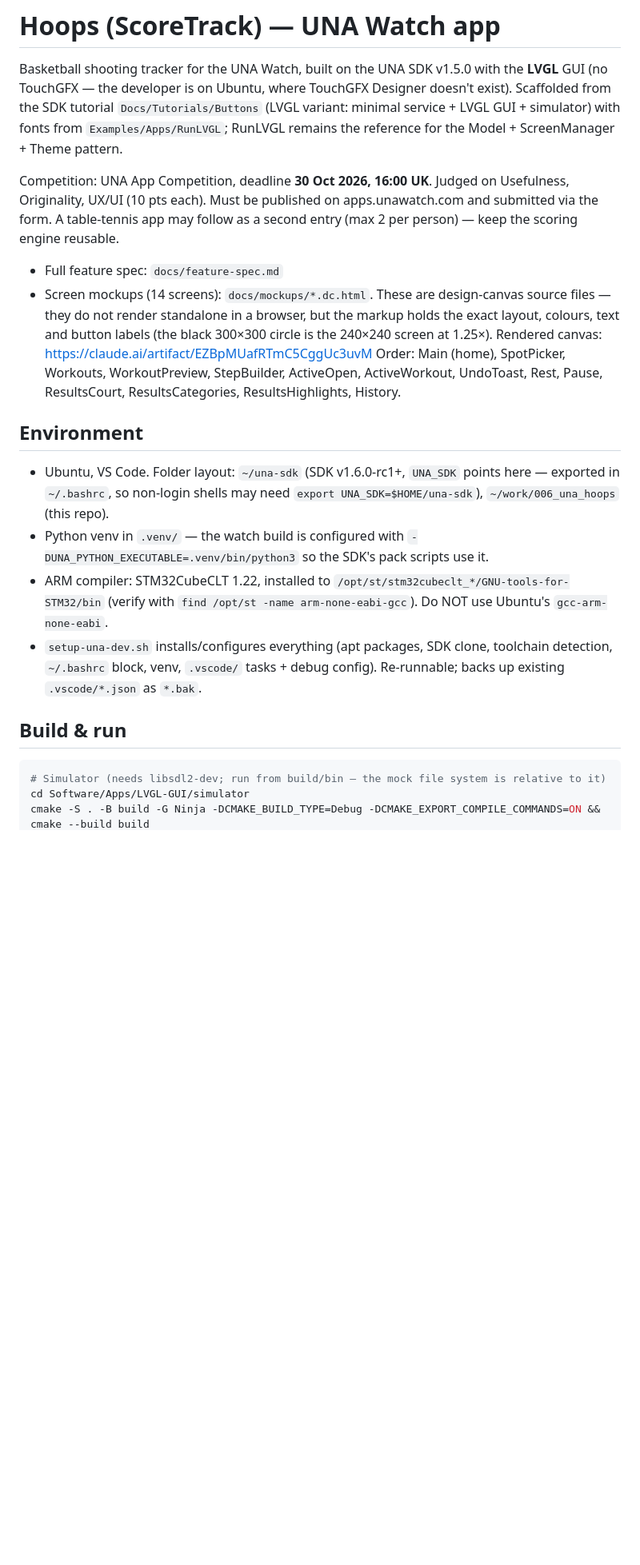
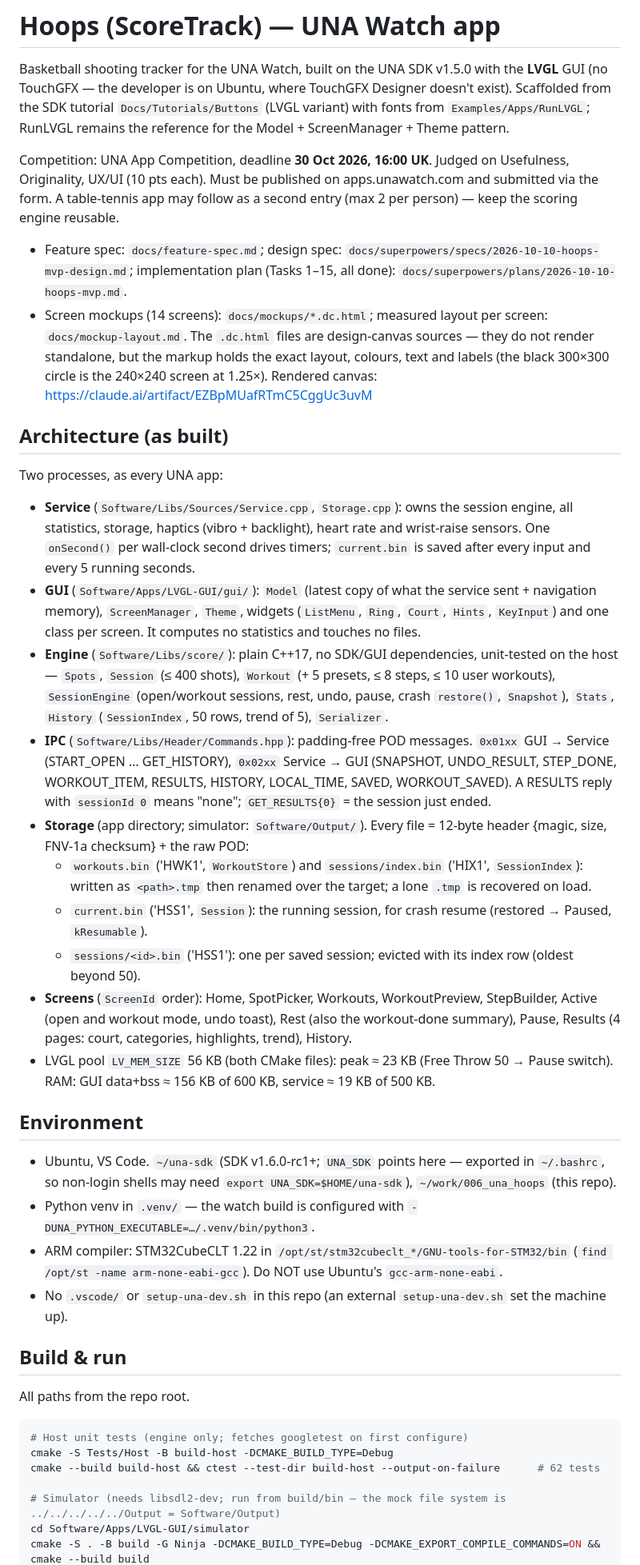
Before and after one commit to the-Hull/hoops, a Markdown page: CLAUDE.md, the part around one of its changes. Shown at 80% size. GitHub-like rendering; blank space fills up the shorter version.

````diff
--- a/CLAUDE.md
+++ b/CLAUDE.md
@@ -2,37 +2,69 @@
 
 Basketball shooting tracker for the UNA Watch, built on the UNA SDK v1.5.0 with the
 **LVGL** GUI (no TouchGFX — the developer is on Ubuntu, where TouchGFX Designer
-doesn't exist). Scaffolded from the SDK tutorial `Docs/Tutorials/Buttons` (LVGL variant: minimal
-service + LVGL GUI + simulator) with fonts from `Examples/Apps/RunLVGL`; RunLVGL remains the reference for the
-Model + ScreenManager + Theme pattern.
+doesn't exist). Scaffolded from the SDK tutorial `Docs/Tutorials/Buttons` (LVGL variant) with fonts from
+`Examples/Apps/RunLVGL`; RunLVGL remains the reference for the Model + ScreenManager + Theme pattern.
 
 Competition: UNA App Competition, deadline **30 Oct 2026, 16:00 UK**. Judged on
 Usefulness, Originality, UX/UI (10 pts each). Must be published on
 apps.unawatch.com and submitted via the form. A table-tennis app may follow as a
 second entry (max 2 per person) — keep the scoring engine reusable.
 
-- Full feature spec: `docs/feature-spec.md`
-- Screen mockups (14 screens): `docs/mockups/*.dc.html`. These are design-canvas source files — they do not render
-  standalone in a browser, but the markup holds the exact layout, colours, text and button labels (the black
-  300×300 circle is the 240×240 screen at 1.25×). Rendered canvas: https://claude.ai/artifact/EZBpMUafRTmC5CggUc3uvM
-  Order: Main (home), SpotPicker, Workouts, WorkoutPreview, StepBuilder, ActiveOpen, ActiveWorkout, UndoToast,
-  Rest, Pause, ResultsCourt, ResultsCategories, ResultsHighlights, History.
+- Feature spec: `docs/feature-spec.md`; design spec: `docs/superpowers/specs/2026-10-10-hoops-mvp-design.md`;
+  implementation plan (Tasks 1–15, all done): `docs/superpowers/plans/2026-10-10-hoops-mvp.md`.
+- Screen mockups (14 screens): `docs/mockups/*.dc.html`; measured layout per screen: `docs/mockup-layout.md`.
+  The `.dc.html` files are design-canvas sources — they do not render standalone, but the markup holds the exact
+  layout, colours, text and labels (the black 300×300 circle is the 240×240 screen at 1.25×). Rendered canvas:
+  https://claude.ai/artifact/EZBpMUafRTmC5CggUc3uvM
+
+## Architecture (as built)
+
+Two processes, as every UNA app:
+
+- **Service** (`Software/Libs/Sources/Service.cpp`, `Storage.cpp`): owns the session engine, all
+  statistics, storage, haptics (vibro + backlight), heart rate and wrist-raise sensors. One `onSecond()` per
+  wall-clock second drives timers; `current.bin` is saved after every input and every 5 running seconds.
+- **GUI** (`Software/Apps/LVGL-GUI/gui/`): `Model` (latest copy of what the service sent + navigation memory),
+  `ScreenManager`, `Theme`, widgets (`ListMenu`, `Ring`, `Court`, `Hints`, `KeyInput`) and one class per
+  screen. It computes no statistics and touches no files.
+- **Engine** (`Software/Libs/score/`): plain C++17, no SDK/GUI dependencies, unit-tested on the host —
+  `Spots`, `Session` (≤ 400 shots), `Workout` (+ 5 presets, ≤ 8 steps, ≤ 10 user workouts), `SessionEngine`
+  (open/workout sessions, rest, undo, pause, crash `restore()`, `Snapshot`), `Stats`, `History`
+  (`SessionIndex`, 50 rows, trend of 5), `Serializer`.
+- **IPC** (`Software/Libs/Header/Commands.hpp`): padding-free POD messages. `0x01xx` GUI → Service
+  (START_OPEN … GET_HISTORY), `0x02xx` Service → GUI (SNAPSHOT, UNDO_RESULT, STEP_DONE, WORKOUT_ITEM, RESULTS,
+  HISTORY, LOCAL_TIME, SAVED, WORKOUT_SAVED). A RESULTS reply with `sessionId 0` means "none"; `GET_RESULTS{0}`
+  = the session just ended.
+- **Storage** (app directory; simulator: `Software/Output/`). Every file = 12-byte header {magic, size,
+  FNV-1a checksum} + the raw POD:
+  - `workouts.bin` ('HWK1', `WorkoutStore`) and `sessions/index.bin` ('HIX1', `SessionIndex`): written as
+    `<path>.tmp` then renamed over the target; a lone `.tmp` is recovered on load.
+  - `current.bin` ('HSS1', `Session`): the running session, for crash resume (restored → Paused, `kResumable`).
+  - `sessions/<id>.bin` ('HSS1'): one per saved session; evicted with its index row (oldest beyond 50).
+- **Screens** (`ScreenId` order): Home, SpotPicker, Workouts, WorkoutPreview, StepBuilder, Active (open and
+  workout mode, undo toast), Rest (also the workout-done summary), Pause, Results (4 pages: court, categories,
+  highlights, trend), History.
+- LVGL pool `LV_MEM_SIZE` 56 KB (both CMake files): peak ≈ 23 KB (Free Throw 50 → Pause switch). RAM: GUI
+  data+bss ≈ 156 KB of 600 KB, service ≈ 19 KB of 500 KB.
 
 ## Environment
 
-- Ubuntu, VS Code. Folder layout: `~/una-sdk` (SDK v1.6.0-rc1+, `UNA_SDK` points here — exported in `~/.bashrc`,
-  so non-login shells may need `export UNA_SDK=$HOME/una-sdk`), `~/work/006_una_hoops` (this repo).
-- Python venv in `.venv/` — the watch build is configured with
-  `-DUNA_PYTHON_EXECUTABLE=.venv/bin/python3` so the SDK's pack scripts use it.
-- ARM compiler: STM32CubeCLT 1.22, installed to `/opt/st/stm32cubeclt_*/GNU-tools-for-STM32/bin`
-  (verify with `find /opt/st -name arm-none-eabi-gcc`). Do NOT use Ubuntu's `gcc-arm-none-eabi`.
-- `setup-una-dev.sh` installs/configures everything (apt packages, SDK clone,
-  toolchain detection, `~/.bashrc` block, venv, `.vscode/` tasks + debug config).
-  Re-runnable; backs up existing `.vscode/*.json` as `*.bak`.
+- Ubuntu, VS Code. `~/una-sdk` (SDK v1.6.0-rc1+; `UNA_SDK` points here — exported in `~/.bashrc`, so non-login
+  shells may need `export UNA_SDK=$HOME/una-sdk`), `~/work/006_una_hoops` (this repo).
+- Python venv in `.venv/` — the watch build is configured with `-DUNA_PYTHON_EXECUTABLE=…/.venv/bin/python3`.
+- ARM compiler: STM32CubeCLT 1.22 in `/opt/st/stm32cubeclt_*/GNU-tools-for-STM32/bin`
+  (`find /opt/st -name arm-none-eabi-gcc`). Do NOT use Ubuntu's `gcc-arm-none-eabi`.
+- No `.vscode/` or `setup-una-dev.sh` in this repo (an external `setup-una-dev.sh` set the machine up).
 
 ## Build & run
 
+All paths from the repo root.
+
 ```bash
-# Simulator (needs libsdl2-dev; run from build/bin — the mock file system is relative to it)
+# Host unit tests (engine only; fetches googletest on first configure)
+cmake -S Tests/Host -B build-host -DCMAKE_BUILD_TYPE=Debug
+cmake --build build-host && ctest --test-dir build-host --output-on-failure      # 62 tests
+
+# Simulator (needs libsdl2-dev; run from build/bin — the mock file system is ../../../../../Output = Software/Output)
 cd Software/Apps/LVGL-GUI/simulator
 cmake -S . -B build -G Ninja -DCMAKE_BUILD_TYPE=Debug -DCMAKE_EXPORT_COMPILE_COMMANDS=ON && cmake --build build
````
Also changed, not shown: other parts of CLAUDE.md (+77 -43 lines).
